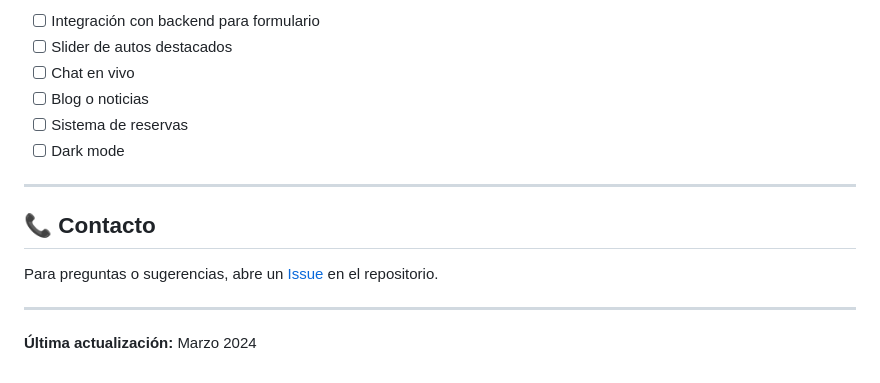
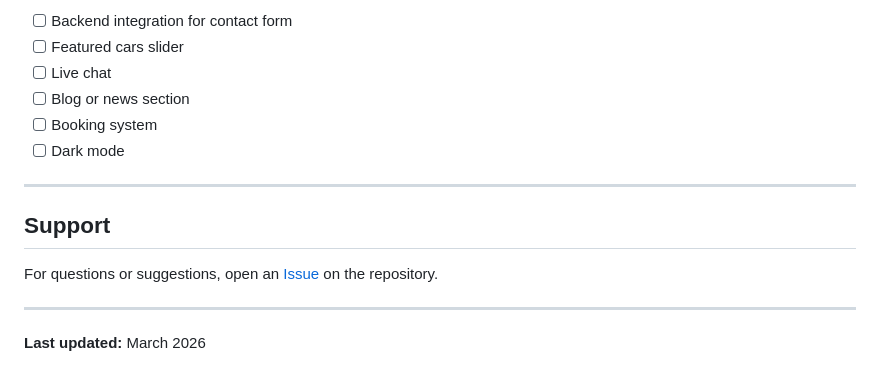
Before and after one commit to Maurux01/landing-page-proto, a Markdown page: README.md, the part around one of its changes. Drawn GitHub-style.

```diff
--- a/README.md
+++ b/README.md
@@ -164,17 +164,17 @@ Este proyecto está bajo licencia MIT. Puedes usarlo libremente en proyectos per
 
-- [ ] Integración con backend para formulario
-- [ ] Slider de autos destacados
-- [ ] Chat en vivo
-- [ ] Blog o noticias
-- [ ] Sistema de reservas
+- [ ] Backend integration for contact form
+- [ ] Featured cars slider
+- [ ] Live chat
+- [ ] Blog or news section
+- [ ] Booking system
 - [ ] Dark mode
 
 ---
 
-## 📞 Contacto
+## Support
 
-Para preguntas o sugerencias, abre un [Issue](https://github.com/Maurux01/landing-page-proto/issues) en el repositorio.
+For questions or suggestions, open an [Issue](https://github.com/Maurux01/landing-page-proto/issues) on the repository.
 
 ---
 
-**Última actualización:** Marzo 2024
+**Last updated:** March 2026
```
Also changed, not shown: other parts of README.md (+81 -81 lines).
